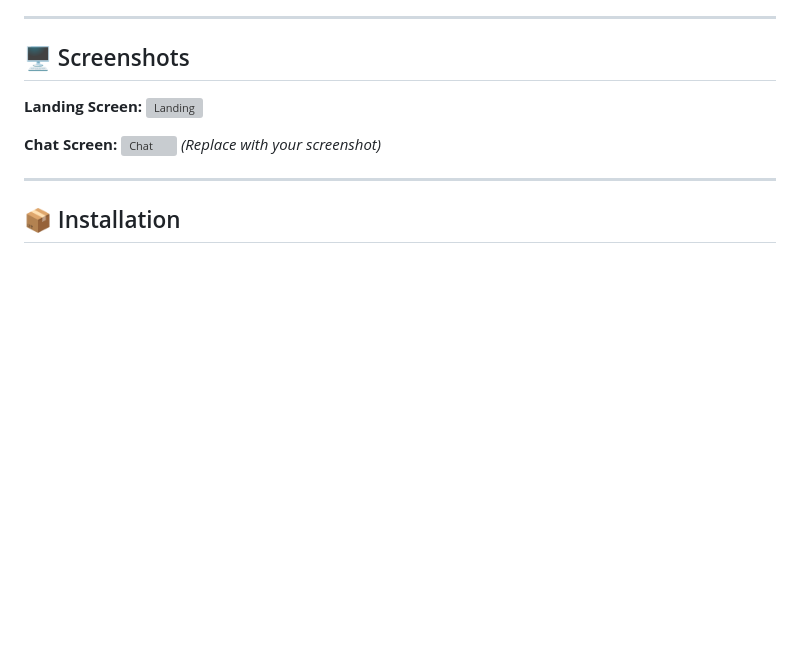
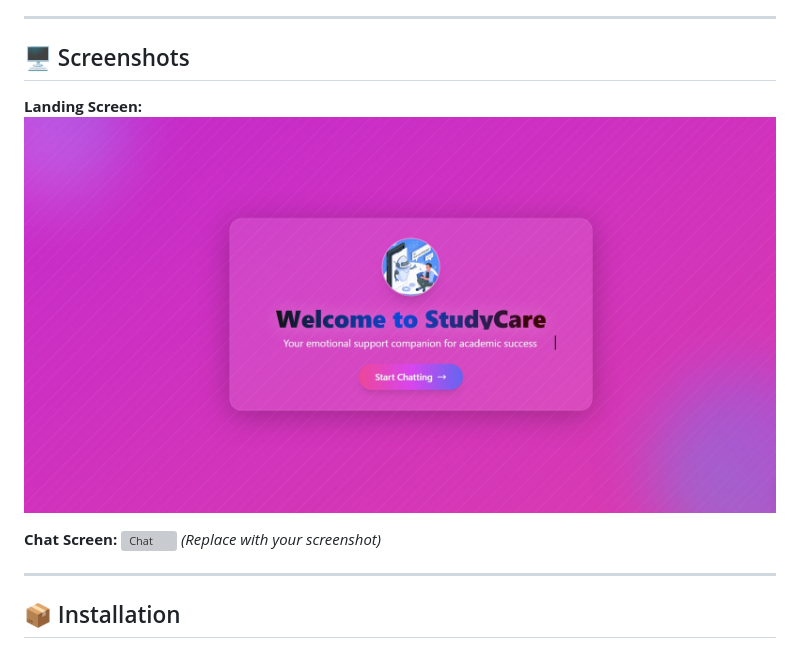
Before and after one commit to TheHUNTER2714/studycare_ai_chatbot, a Markdown page: README.md, the part around the change. GitHub-like rendering; blank space fills up the shorter version; grey boxes are pictures that could not be loaded.

```diff
--- a/README.md
+++ b/README.md
@@ -24,7 +24,7 @@ StudyCare is an **AI-powered chatbot** designed to provide emotional and academi
 ## 🖥️ Screenshots
 
 **Landing Screen:**
-![Landing]()
+![Landing](Screenshot_22-8-2025_163121_studycarechatbot.netlify.app.jpeg)
 
 **Chat Screen:**
 ![Chat](https://user-images.githubusercontent.com/your-username/chat-screenshot.png) *(Replace with your screenshot)*
```
